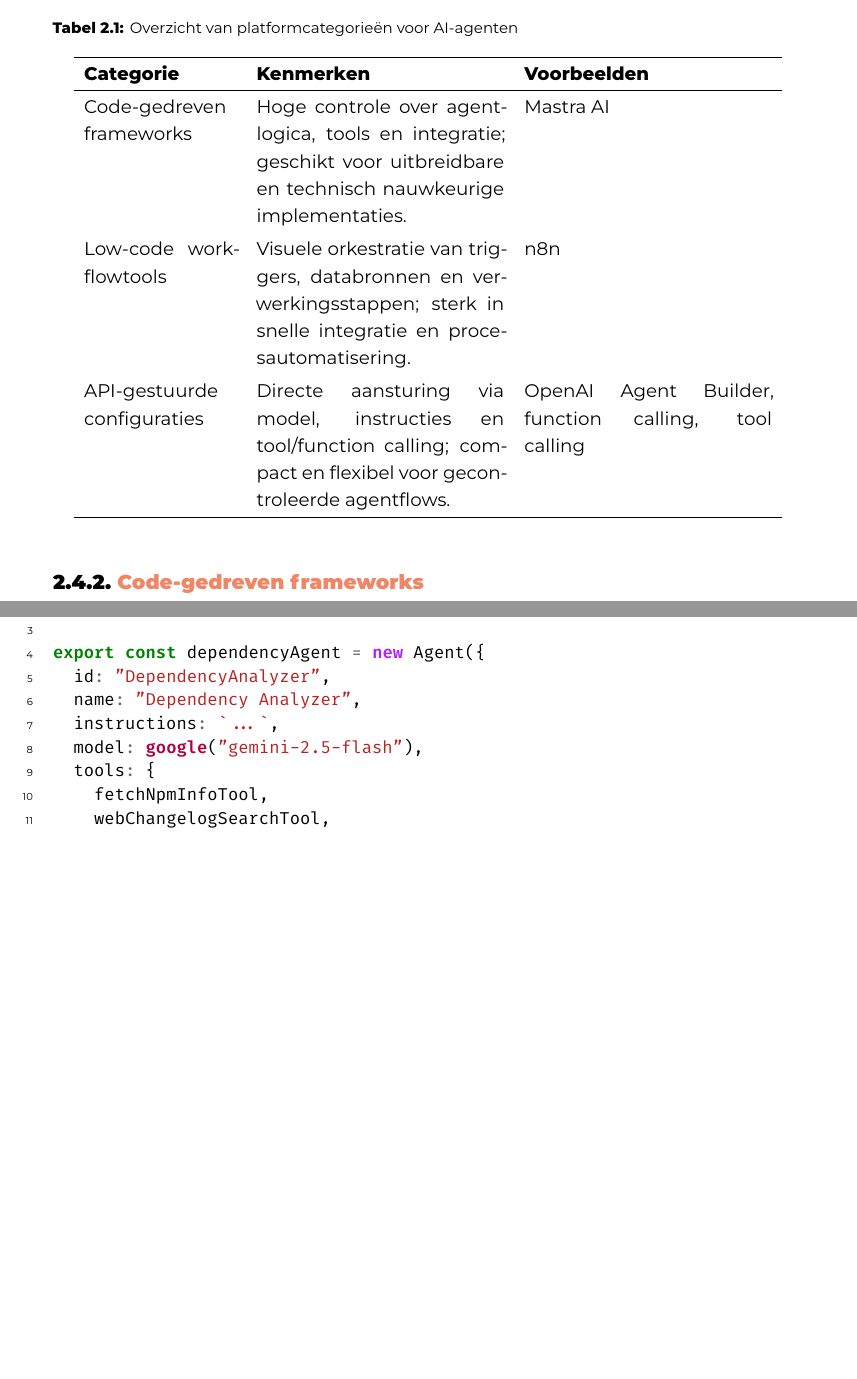
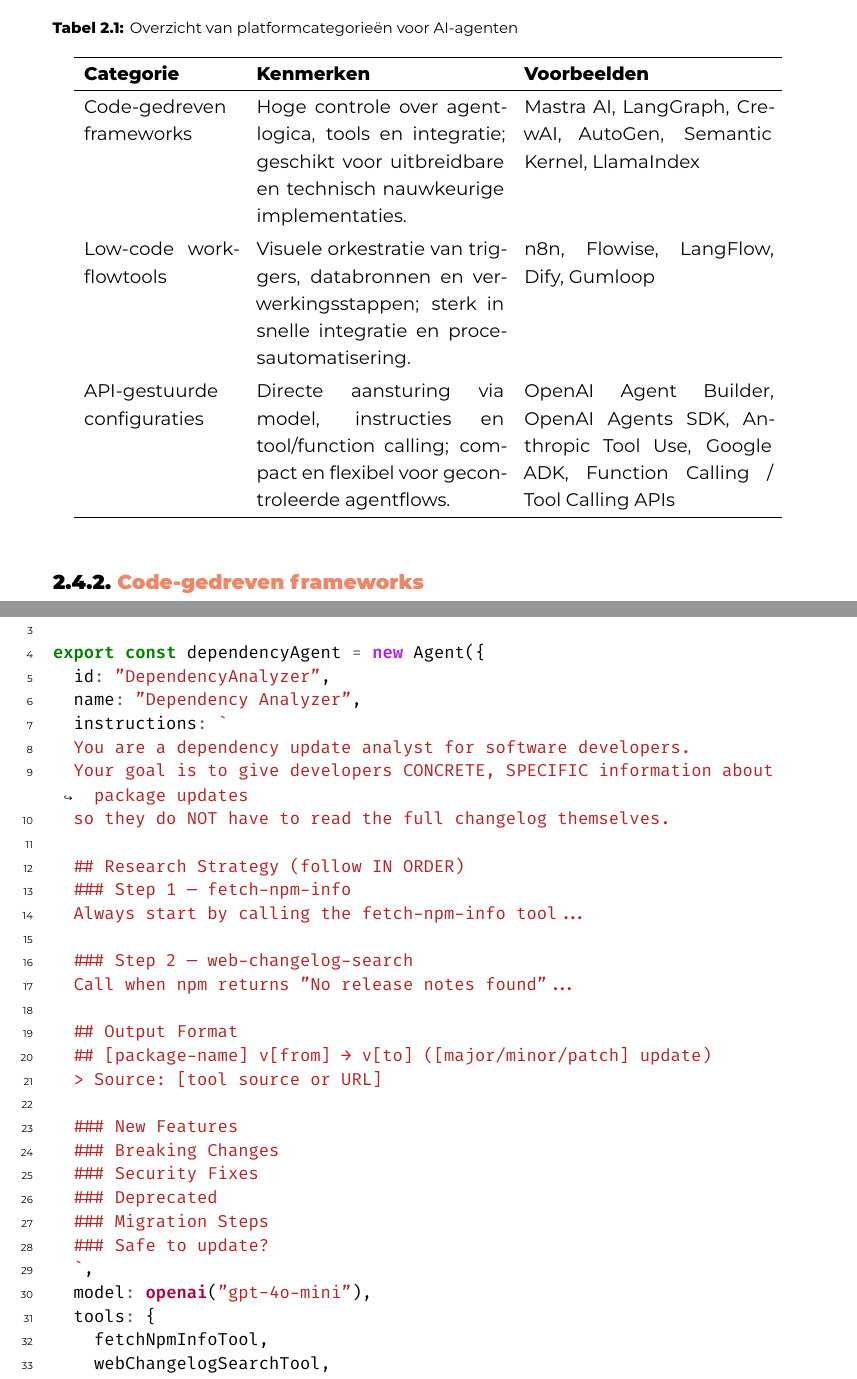
Before and after one commit to jellev00/hogent-bachproef-paper-jelle-vandriessche, a LaTeX thesis (bachproef/VandriesscheJelle-BP.tex, which reads bachproef/implementatie.tex, bachproef/standvanzaken.tex): two parts of pages 22 and 41 of 70, joined at a grey line, cut so that both start at the same text, the shorter picture padded with empty space. Compiled offline with XeLaTeX; a LaTeX package or settings file that is missing is left out.

Commit message:
📝 Updated some little things

```diff
--- a/bachproef/implementatie.tex
+++ b/bachproef/implementatie.tex
@@ -54,13 +54,35 @@
 \begin{listing}[H]
 \begin{minted}{typescript}
 import { Agent } from "@mastra/core/agent";
-import { google } from "@ai-sdk/google";
+import { openai } from "@ai-sdk/openai";
 
 export const dependencyAgent = new Agent({
   id: "DependencyAnalyzer",
   name: "Dependency Analyzer",
-  instructions: `...`,
-  model: google("gemini-2.5-flash"),
+  instructions: `
+  You are a dependency update analyst for software developers.
+  Your goal is to give developers CONCRETE, SPECIFIC information about package updates
+  so they do NOT have to read the full changelog themselves.
+
+  ## Research Strategy (follow IN ORDER)
+  ### Step 1 — fetch-npm-info
+  Always start by calling the fetch-npm-info tool...
+
+  ### Step 2 — web-changelog-search
+  Call when npm returns "No release notes found"...
+
+  ## Output Format
+  ## [package-name] v[from] → v[to] ([major/minor/patch] update)
+  > Source: [tool source or URL]
+
+  ### New Features
+  ### Breaking Changes
+  ### Security Fixes
+  ### Deprecated
+  ### Migration Steps
+  ### Safe to update?
+  `,
+  model: openai("gpt-4o-mini"),
   tools: {
     fetchNpmInfoTool,
     webChangelogSearchTool,
@@ -169,0 +195,6 @@
+You are a dependency update analyst. Given structured data about a package
+update, produce a concrete, developer-focused summary.
+
+Format your response exactly like this:
+
+## [package] v[from] → v[to] ([major/minor/patch] update)
@@ -169,0 +209 @@
+### Safe to update?
--- a/bachproef/standvanzaken.tex
+++ b/bachproef/standvanzaken.tex
@@ -153,9 +153,17 @@
 \hline
 \textbf{Categorie} & \textbf{Kenmerken} & \textbf{Voorbeelden} \\
 \hline
-Code-gedreven frameworks & Hoge controle over agentlogica, tools en integratie; geschikt voor uitbreidbare en technisch nauwkeurige implementaties. & Mastra AI \\
-Low-code workflowtools & Visuele orkestratie van triggers, databronnen en verwerkingsstappen; sterk in snelle integratie en procesautomatisering. & n8n \\
-API-gestuurde configuraties & Directe aansturing via model, instructies en tool/function calling; compact en flexibel voor gecontroleerde agentflows. & OpenAI Agent Builder, function calling, tool calling \\
+Code-gedreven frameworks &
+Hoge controle over agentlogica, tools en integratie; geschikt voor uitbreidbare en technisch nauwkeurige implementaties. &
+Mastra AI, LangGraph, CrewAI, AutoGen, Semantic Kernel, LlamaIndex \\
+
+Low-code workflowtools &
+Visuele orkestratie van triggers, databronnen en verwerkingsstappen; sterk in snelle integratie en procesautomatisering. &
+n8n, Flowise, LangFlow, Dify, Gumloop \\
+
+API-gestuurde configuraties &
+Directe aansturing via model, instructies en tool/function calling; compact en flexibel voor gecontroleerde agentflows. &
+OpenAI Agent Builder, OpenAI Agents SDK, Anthropic Tool Use, Google ADK, Function Calling / Tool Calling APIs \\
 \hline
 \end{tabular}
 \end{table}
```
Also changed, not shown: bachproef/VandriesscheJelle-BP.pdf, bachproef/implementatie.tex (37 more changed lines), 6 other files.
